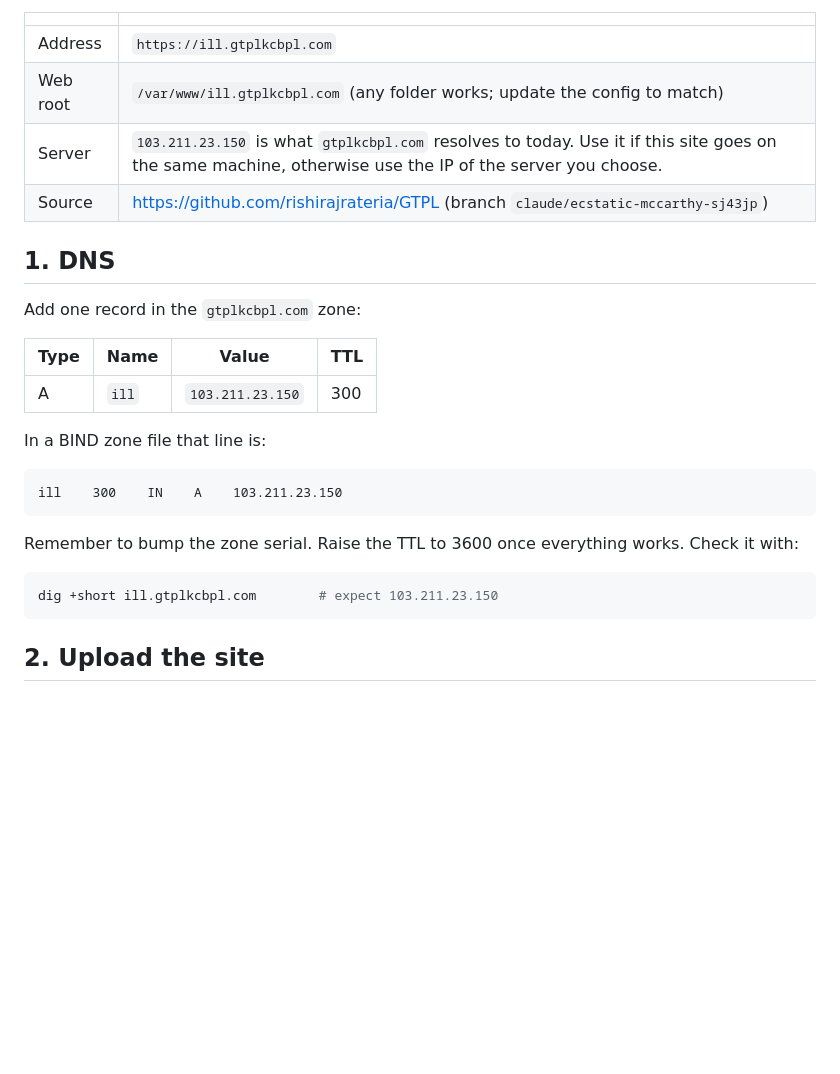
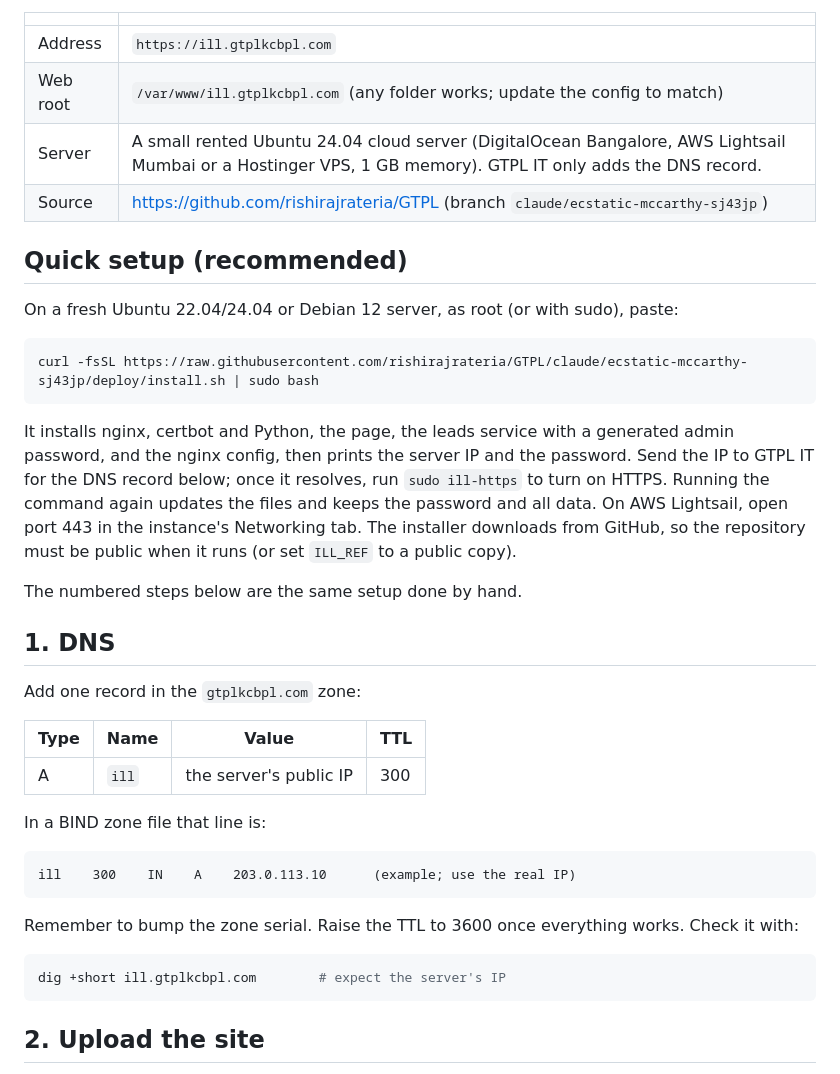
Before and after one commit to rishirajrateria/GTPL, a Markdown page: deploy/DEPLOY.md, the part around the change. Rendered like a GitHub page; blank space fills up the shorter version.

Commit message:
Point the deploy guide at the one-command installer on a rented server
Co-Authored-By: Claude Opus 5.5 <noreply@anthropic.com>
Claude-Session: https://claude.ai/code/session_01HovMrc7SjyfpaSDyDqVFW8

````diff
--- a/deploy/DEPLOY.md
+++ b/deploy/DEPLOY.md
@@ -11,8 +11,25 @@ install`, no separate database server. Everything is kept in one SQLite file on
 | --- | --- |
 | Address | `https://ill.gtplkcbpl.com` |
 | Web root | `/var/www/ill.gtplkcbpl.com` (any folder works; update the config to match) |
-| Server | `103.211.23.150` is what `gtplkcbpl.com` resolves to today. Use it if this site goes on the same machine, otherwise use the IP of the server you choose. |
+| Server | A small rented Ubuntu 24.04 cloud server (DigitalOcean Bangalore, AWS Lightsail Mumbai or a Hostinger VPS, 1 GB memory). GTPL IT only adds the DNS record. |
 | Source | https://github.com/rishirajrateria/GTPL (branch `claude/ecstatic-mccarthy-sj43jp`) |
+
+## Quick setup (recommended)
+
+On a fresh Ubuntu 22.04/24.04 or Debian 12 server, as root (or with sudo), paste:
+
+```sh
+curl -fsSL https://raw.githubusercontent.com/rishirajrateria/GTPL/claude/ecstatic-mccarthy-sj43jp/deploy/install.sh | sudo bash
+```
+
+It installs nginx, certbot and Python, the page, the leads service with a generated admin password,
+and the nginx config, then prints the server IP and the password. Send the IP to GTPL IT for the
+DNS record below; once it resolves, run `sudo ill-https` to turn on HTTPS. Running the command
+again updates the files and keeps the password and all data. On AWS Lightsail, open port 443 in the
+instance's Networking tab. The installer downloads from GitHub, so the repository must be public
+when it runs (or set `ILL_REF` to a public copy).
+
+The numbered steps below are the same setup done by hand.
 
 ## 1. DNS
 
@@ -20,18 +37,18 @@ Add one record in the `gtplkcbpl.com` zone:
 
 | Type | Name | Value | TTL |
 | --- | --- | --- | --- |
-| A | `ill` | `103.211.23.150` | 300 |
+| A | `ill` | the server's public IP | 300 |
 
 In a BIND zone file that line is:
 
 ```
-ill    300    IN    A    103.211.23.150
+ill    300    IN    A    203.0.113.10      (example; use the real IP)
 ```
 
 Remember to bump the zone serial. Raise the TTL to 3600 once everything works. Check it with:
 
 ```sh
-dig +short ill.gtplkcbpl.com        # expect 103.211.23.150
+dig +short ill.gtplkcbpl.com        # expect the server's IP
 ```
 
 ## 2. Upload the site
````
